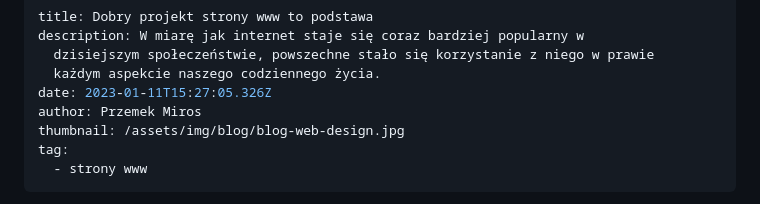
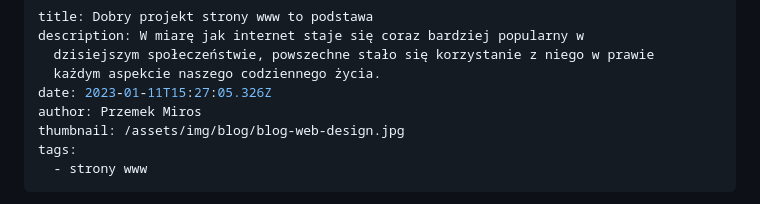
Before and after one commit to PrzemekMiros/portfolio_old, a Markdown page: src/blog/dobry-projekt-strony-www-to-podstawa.md, the part around the change. GitHub-like rendering.

```diff
--- a/src/blog/dobry-projekt-strony-www-to-podstawa.md
+++ b/src/blog/dobry-projekt-strony-www-to-podstawa.md
@@ -6,7 +6,7 @@ description: W miarę jak internet staje się coraz bardziej popularny w
 date: 2023-01-11T15:27:05.326Z
 author: Przemek Miros
 thumbnail: /assets/img/blog/blog-web-design.jpg
-tag:
+tags:
   - strony www
 ---
 
```
